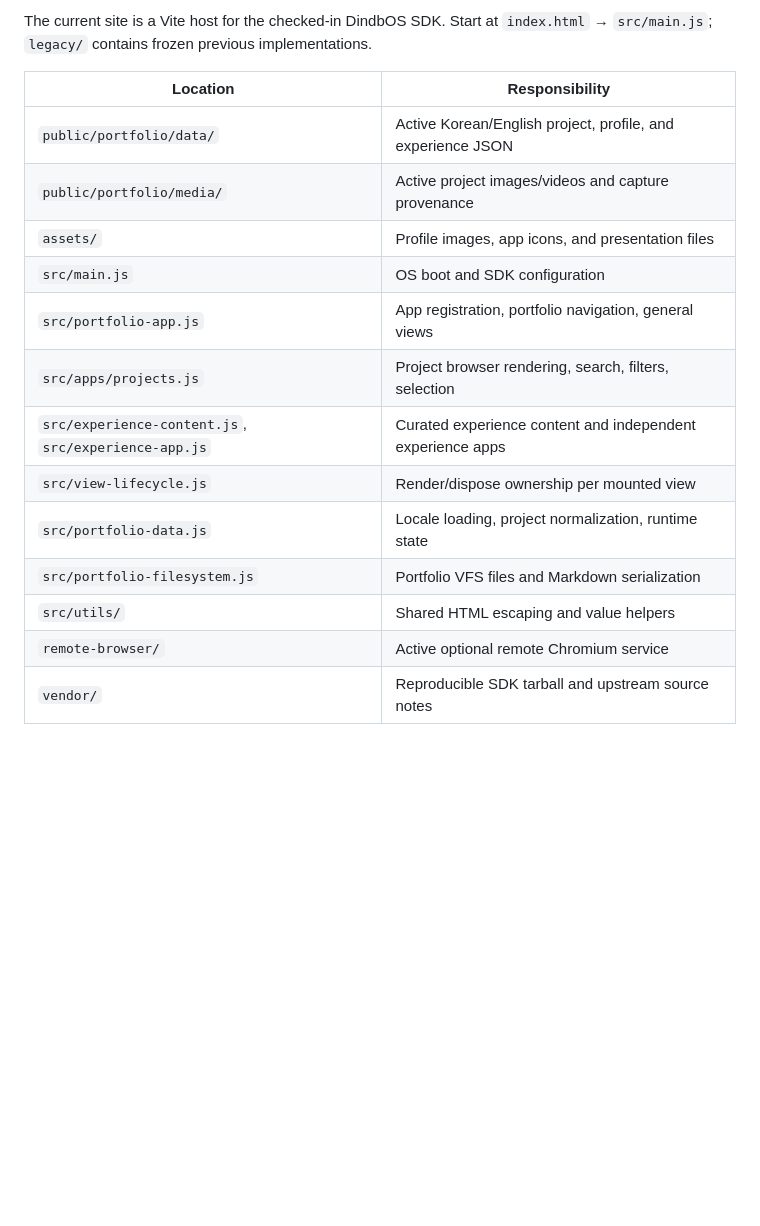
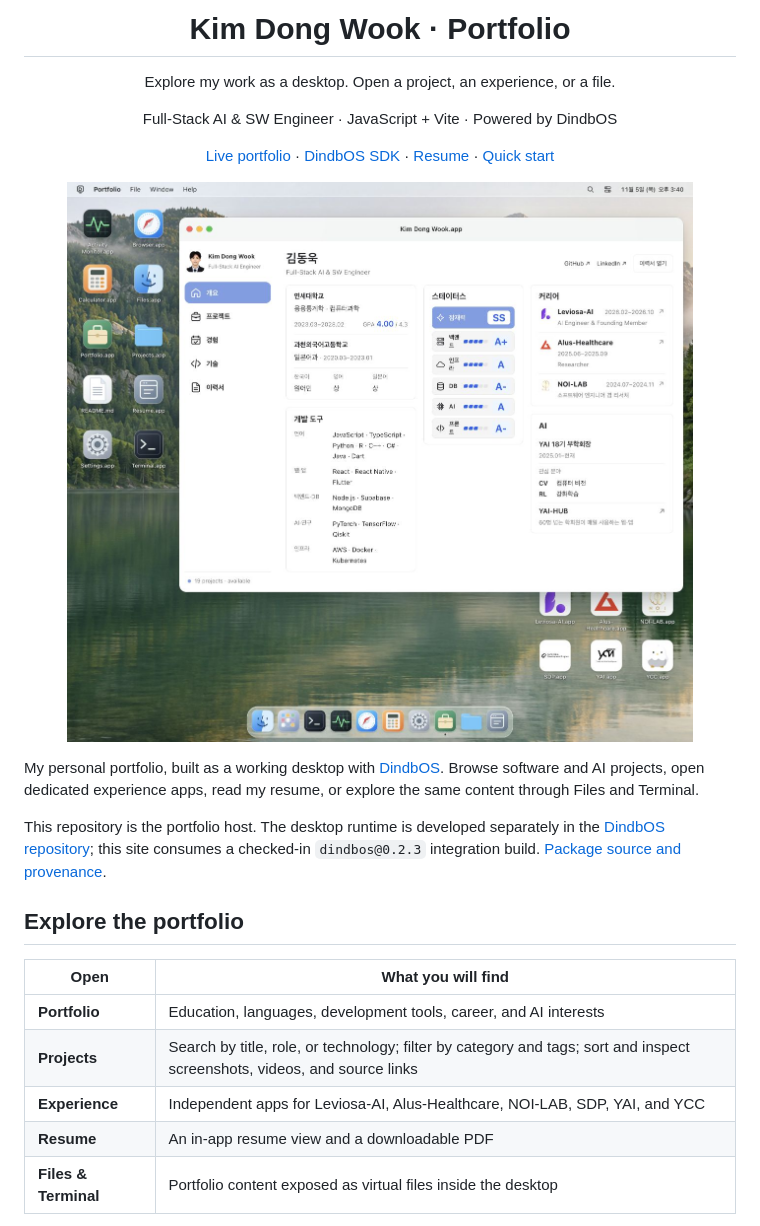
Before and after one commit to Dindb-dong/Dindb-dong.github.io, a Markdown page: README.md, the part around one of its changes. Drawn GitHub-style; pictures changed too: docs/assets/portfolio.jpg (added); blank space fills up the shorter version.

Commit message:
docs: showcase portfolio and reuse DindbOS brand assets

```diff
--- a/README.md
+++ b/README.md
@@ -2,20 +7,22 @@
 
-The current site is a Vite host for the checked-in DindbOS SDK. Start at
-`index.html` → `src/main.js`; `legacy/` contains frozen previous implementations.
+<h1 align="center">Kim Dong Wook · Portfolio</h1>
+<p align="center">Explore my work as a desktop. Open a project, an experience, or a file.</p>
+<p align="center">Full-Stack AI &amp; SW Engineer · JavaScript + Vite · Powered by DindbOS</p>
+<p align="center"><a href="https://dindb-dong.github.io/">Live portfolio</a> · <a href="https://github.com/Dindb-dong/dindbos">DindbOS SDK</a> · <a href="https://dindb-dong.github.io/resume.pdf">Resume</a> · <a href="#quick-start">Quick start</a></p>
 
-| Location | Responsibility |
+<p align="center"><img src="docs/assets/portfolio.jpg" alt="Kim Dong Wook's portfolio overview running in a DindbOS desktop" width="1280"></p>
+
+My personal portfolio, built as a working desktop with [DindbOS](https://github.com/Dindb-dong/dindbos). Browse software and AI projects, open dedicated experience apps, read my resume, or explore the same content through Files and Terminal.
+
+This repository is the portfolio host. The desktop runtime is developed separately in the [DindbOS repository](https://github.com/Dindb-dong/dindbos); this site consumes a checked-in `dindbos@0.2.3` integration build. [Package source and provenance](vendor/README.md).
+
+## Explore the portfolio
+
+| Open | What you will find |
 | --- | --- |
-| `public/portfolio/data/` | Active Korean/English project, profile, and experience JSON |
-| `public/portfolio/media/` | Active project images/videos and capture provenance |
-| `assets/` | Profile images, app icons, and presentation files |
-| `src/main.js` | OS boot and SDK configuration |
-| `src/portfolio-app.js` | App registration, portfolio navigation, general views |
-| `src/apps/projects.js` | Project browser rendering, search, filters, selection |
-| `src/experience-content.js`, `src/experience-app.js` | Curated experience content and independent experience apps |
-| `src/view-lifecycle.js` | Render/dispose ownership per mounted view |
-| `src/portfolio-data.js` | Locale loading, project normalization, runtime state |
-| `src/portfolio-filesystem.js` | Portfolio VFS files and Markdown serialization |
-| `src/utils/` | Shared HTML escaping and value helpers |
-| `remote-browser/` | Active optional remote Chromium service |
-| `vendor/` | Reproducible SDK tarball and upstream source notes |
+| **Portfolio** | Education, languages, development tools, career, and AI interests |
+| **Projects** | Search by title, role, or technology; filter by category and tags; sort and inspect screenshots, videos, and source links |
+| **Experience** | Independent apps for Leviosa-AI, Alus-Healthcare, NOI-LAB, SDP, YAI, and YCC |
+| **Resume** | An in-app resume view and a downloadable PDF |
+| **Files & Terminal** | Portfolio content exposed as virtual files inside the desktop |
 
```
Also changed, not shown: other parts of README.md (+85 -15 lines), docs/assets/README.md (added, +15 -0 lines), docs/assets/mobile-projects.jpg (added), docs/assets/mobile.jpg (added), docs/assets/projects.jpg (added), 3 other files.
